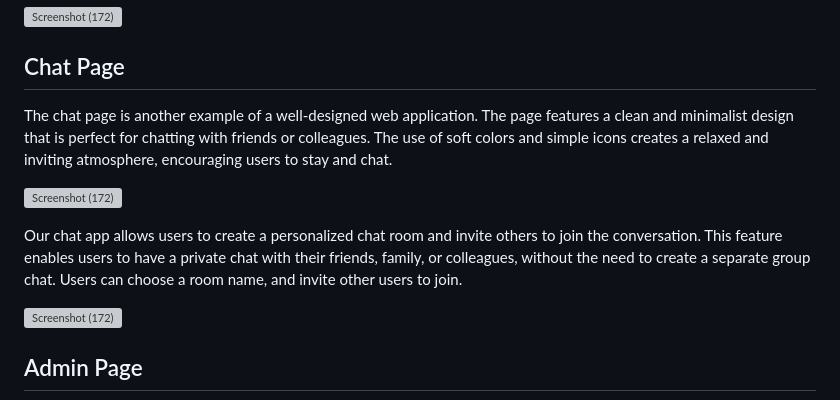
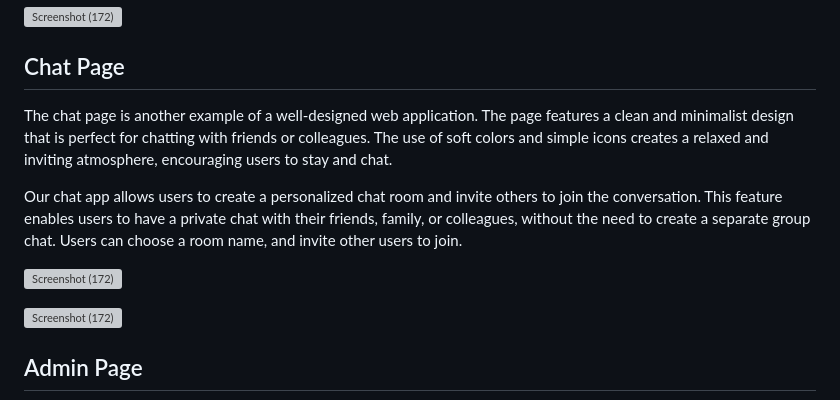
Before and after one commit to AakashGaurab/Chat-Point-A-Group-Chat-Application-, a Markdown page: README.md, the part around the change. Rendered like a GitHub page; grey boxes are pictures that could not be loaded.

```diff
--- a/README.md
+++ b/README.md
@@ -39,12 +39,13 @@ The application is available across different platforms, including mobile and de
 
 <h2>Chat Page</h2>
 
-<p>The chat page is another example of a well-designed web application. The page features a clean and minimalist design that is perfect for chatting with friends or colleagues. The use of soft colors and simple icons creates a relaxed and inviting atmosphere, encouraging users to stay and chat.</p>
+<p>The chat page is another example of a well-designed web application. The page features a clean and minimalist design that is perfect for chatting with friends or colleagues. The use of soft colors and simple icons creates a relaxed and inviting atmosphere, encouraging users to stay and chat.
+
+
+Our chat app allows users to create a personalized chat room and invite others to join the conversation. This feature enables users to have a private chat with their friends, family, or colleagues, without the need to create a separate group chat. Users can choose a room name, and invite other users to join.
+</p>
 
 ![Screenshot (172)](https://github.com/AakashGaurab/responsible-stomach-8778/blob/main/Chat.png)
-
-<p>
-Our chat app allows users to create a personalized chat room and invite others to join the conversation. This feature enables users to have a private chat with their friends, family, or colleagues, without the need to create a separate group chat. Users can choose a room name, and invite other users to join.</p>
 
 ![Screenshot (172)](https://github.com/AakashGaurab/responsible-stomach-8778/blob/main/Entry.png)
 
```
